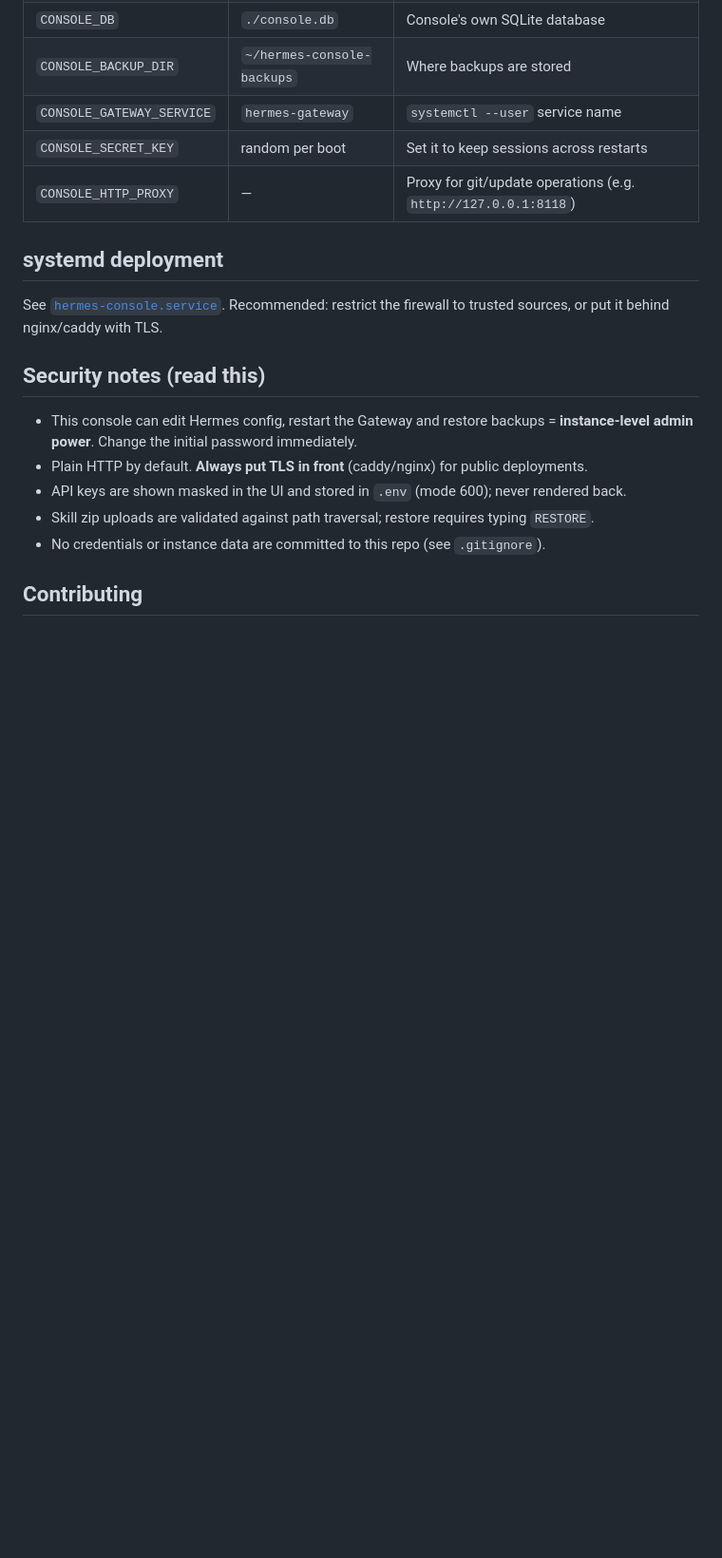
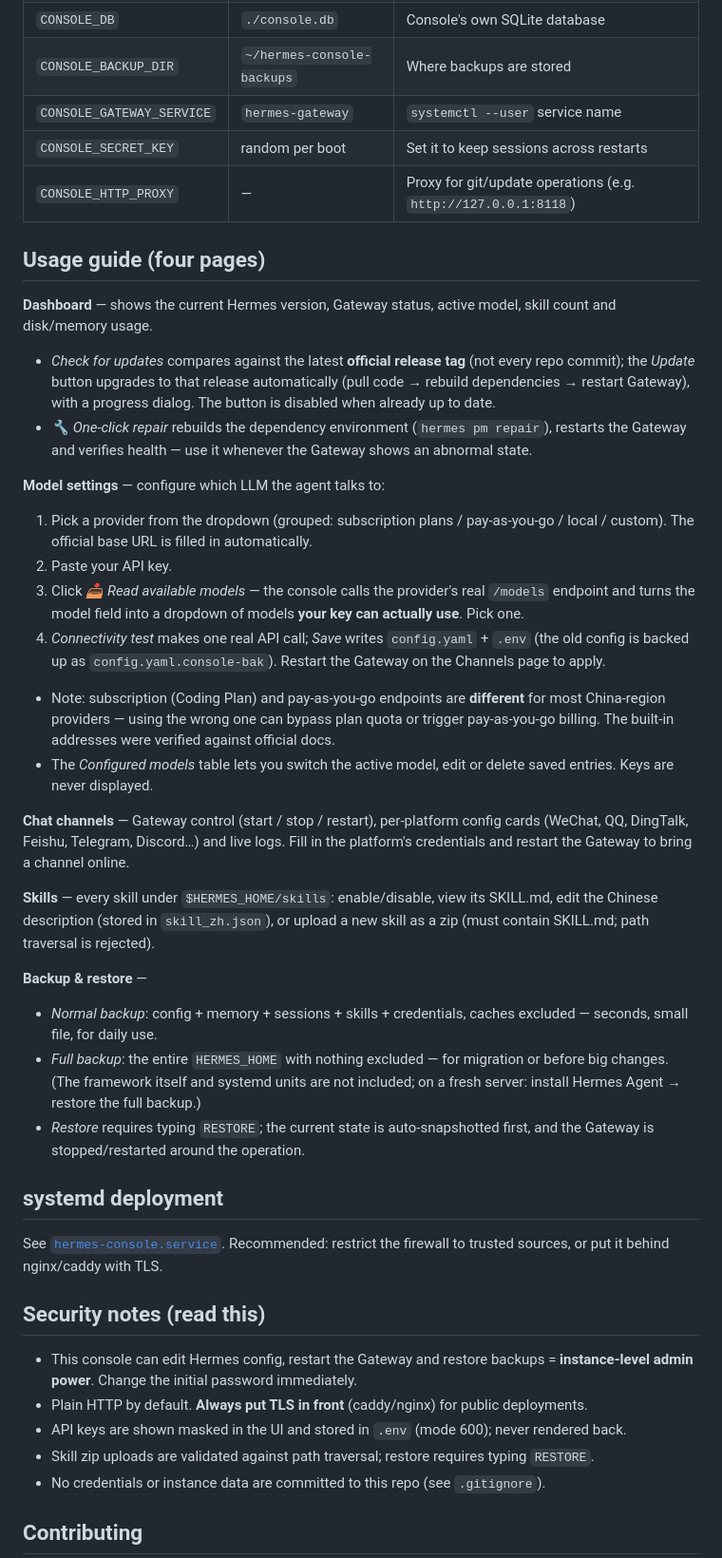
Before and after one commit to qq5871480/hermes-console, a Markdown page: README.md, the part around one of its changes. Shown at 95% size. Rendered like a GitHub page; blank space fills up the shorter version.

Commit message:
docs: add usage guide for all five pages (EN + 中文)

```diff
--- a/README.md
+++ b/README.md
@@ -50,6 +50,29 @@ Open `http://server-ip:8787`, log in as `admin`.
 | `CONSOLE_SECRET_KEY` | random per boot | Set it to keep sessions across restarts |
 | `CONSOLE_HTTP_PROXY` | — | Proxy for git/update operations (e.g. `http://127.0.0.1:8118`) |
 
+## Usage guide (four pages)
+
+**Dashboard** — shows the current Hermes version, Gateway status, active model, skill count and disk/memory usage.
+- *Check for updates* compares against the latest **official release tag** (not every repo commit); the *Update* button upgrades to that release automatically (pull code → rebuild dependencies → restart Gateway), with a progress dialog. The button is disabled when already up to date.
+- *🔧 One-click repair* rebuilds the dependency environment (`hermes pm repair`), restarts the Gateway and verifies health — use it whenever the Gateway shows an abnormal state.
+
+**Model settings** — configure which LLM the agent talks to:
+1. Pick a provider from the dropdown (grouped: subscription plans / pay-as-you-go / local / custom). The official base URL is filled in automatically.
+2. Paste your API key.
+3. Click *📥 Read available models* — the console calls the provider's real `/models` endpoint and turns the model field into a dropdown of models **your key can actually use**. Pick one.
+4. *Connectivity test* makes one real API call; *Save* writes `config.yaml` + `.env` (the old config is backed up as `config.yaml.console-bak`). Restart the Gateway on the Channels page to apply.
+- Note: subscription (Coding Plan) and pay-as-you-go endpoints are **different** for most China-region providers — using the wrong one can bypass plan quota or trigger pay-as-you-go billing. The built-in addresses were verified against official docs.
+- The *Configured models* table lets you switch the active model, edit or delete saved entries. Keys are never displayed.
+
+**Chat channels** — Gateway control (start / stop / restart), per-platform config cards (WeChat, QQ, DingTalk, Feishu, Telegram, Discord…) and live logs. Fill in the platform's credentials and restart the Gateway to bring a channel online.
+
+**Skills** — every skill under `$HERMES_HOME/skills`: enable/disable, view its SKILL.md, edit the Chinese description (stored in `skill_zh.json`), or upload a new skill as a zip (must contain SKILL.md; path traversal is rejected).
+
+**Backup & restore** —
+- *Normal backup*: config + memory + sessions + skills + credentials, caches excluded — seconds, small file, for daily use.
+- *Full backup*: the entire `HERMES_HOME` with nothing excluded — for migration or before big changes. (The framework itself and systemd units are not included; on a fresh server: install Hermes Agent → restore the full backup.)
+- *Restore* requires typing `RESTORE`; the current state is auto-snapshotted first, and the Gateway is stopped/restarted around the operation.
+
 ## systemd deployment
 
 See [`hermes-console.service`](hermes-console.service). Recommended: restrict the firewall to trusted sources, or put it behind nginx/caddy with TLS.
```
Also changed, not shown: other parts of README.md (+19 -0 lines).
